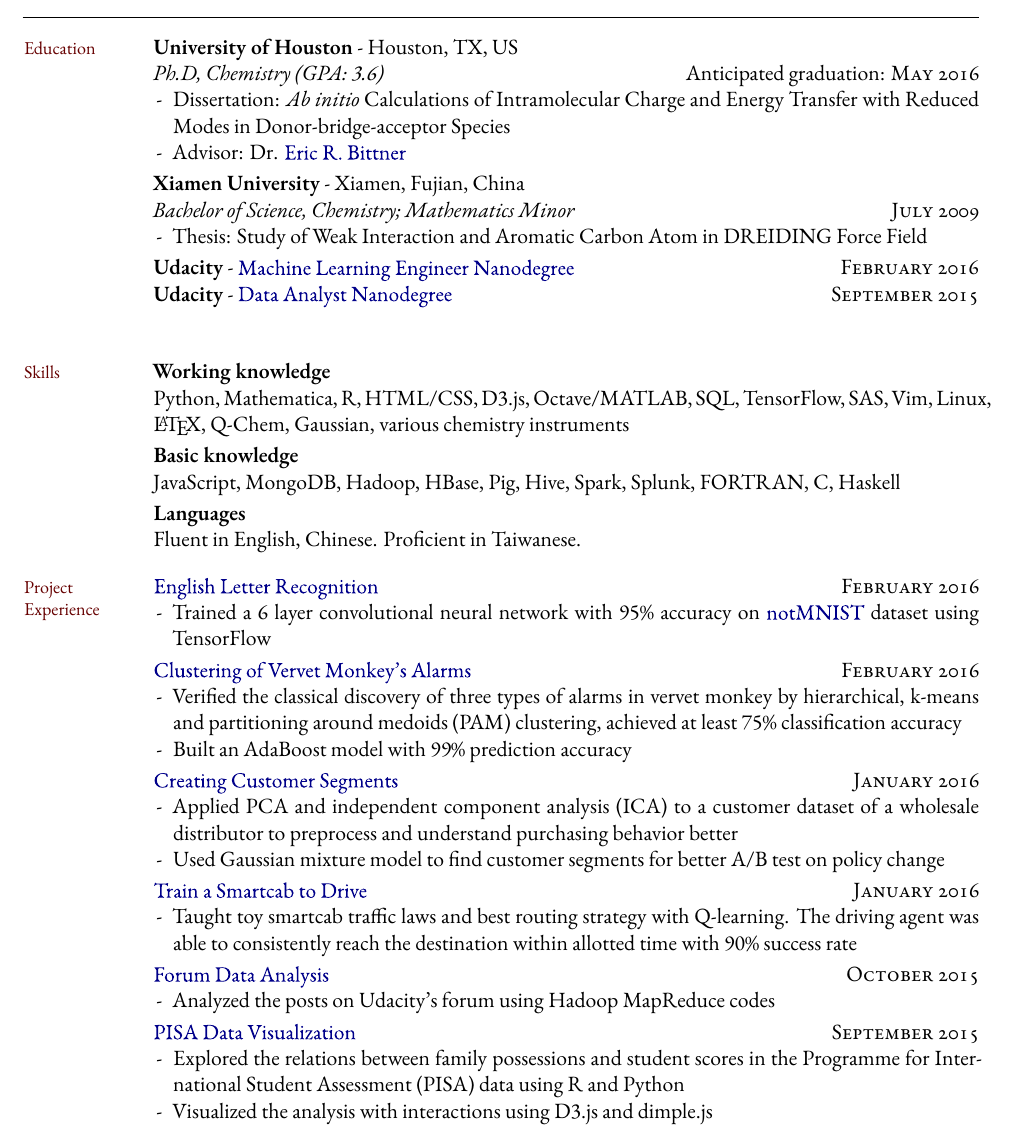
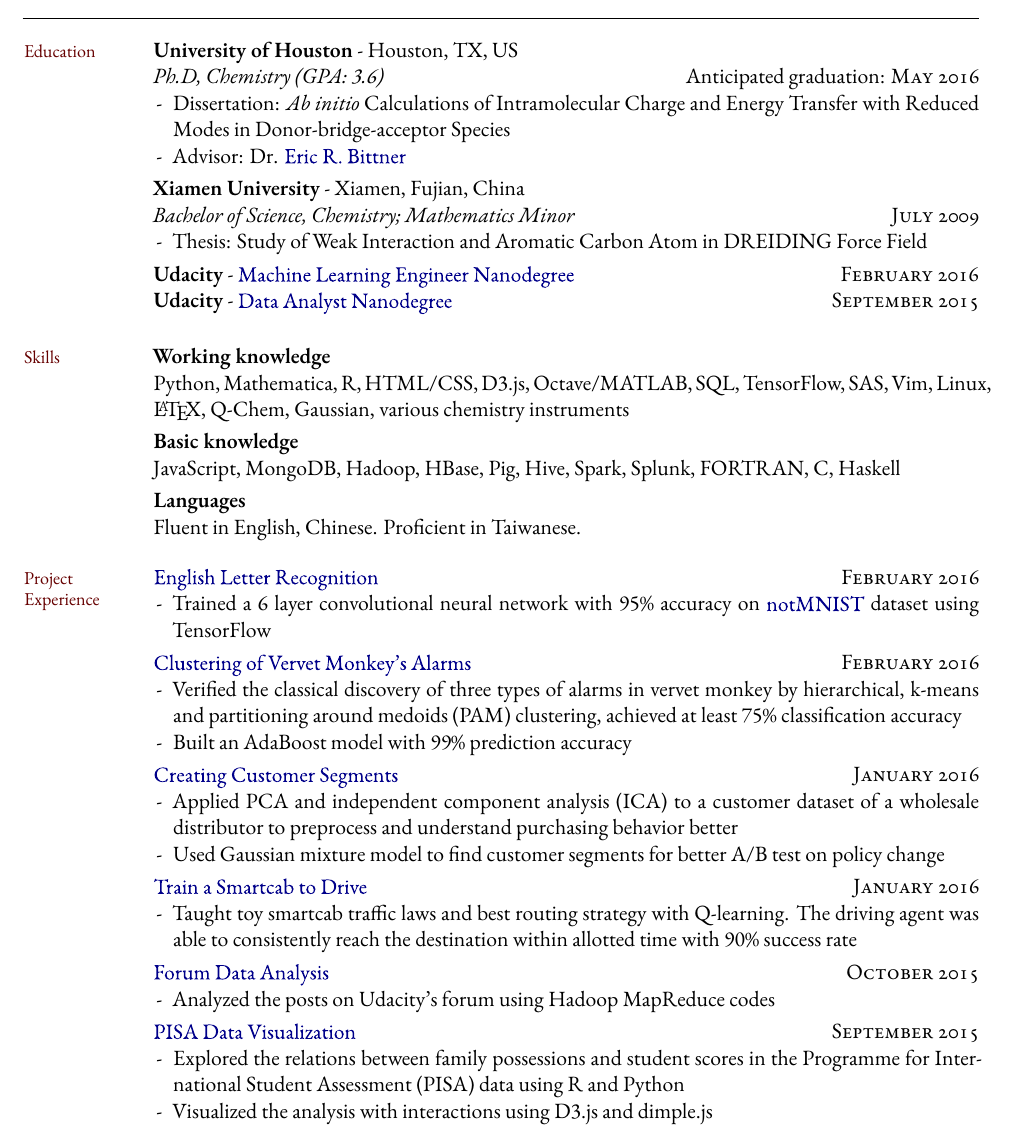
Before and after one commit to NingZhuRedsilence/resume, a LaTeX CV (resume.tex): part of page 1 of 2, cut so that both start at the same text. Compiled offline with XeLaTeX; a missing font is replaced by an installed copy or a similar font; a LaTeX package or settings file that is missing is left out.

Commit message:
Formatting

```diff
--- a/resume.tex
+++ b/resume.tex
@@ -217,7 +217,7 @@
 \smallskip
 \textbf{Udacity} - \href{https://www.udacity.com/course/machine-learning-engineer-nanodegree--nd009}{Machine Learning Engineer Nanodegree} \hfill {\rdate{\textsc{February} 2016}} \newline
 \smallskip
-\textbf{Udacity} - \href{https://www.udacity.com/course/data-analyst-nanodegree--nd002}{Data Analyst Nanodegree} \hfill {\rdate{\textsc{September} 2015}} \newline
+\textbf{Udacity} - \href{https://www.udacity.com/course/data-analyst-nanodegree--nd002}{Data Analyst Nanodegree} \hfill {\rdate{\textsc{September} 2015}}
 
 %\medskip
 
```
Also changed, not shown: resume.pdf, resume.tex (2 more changed lines).
